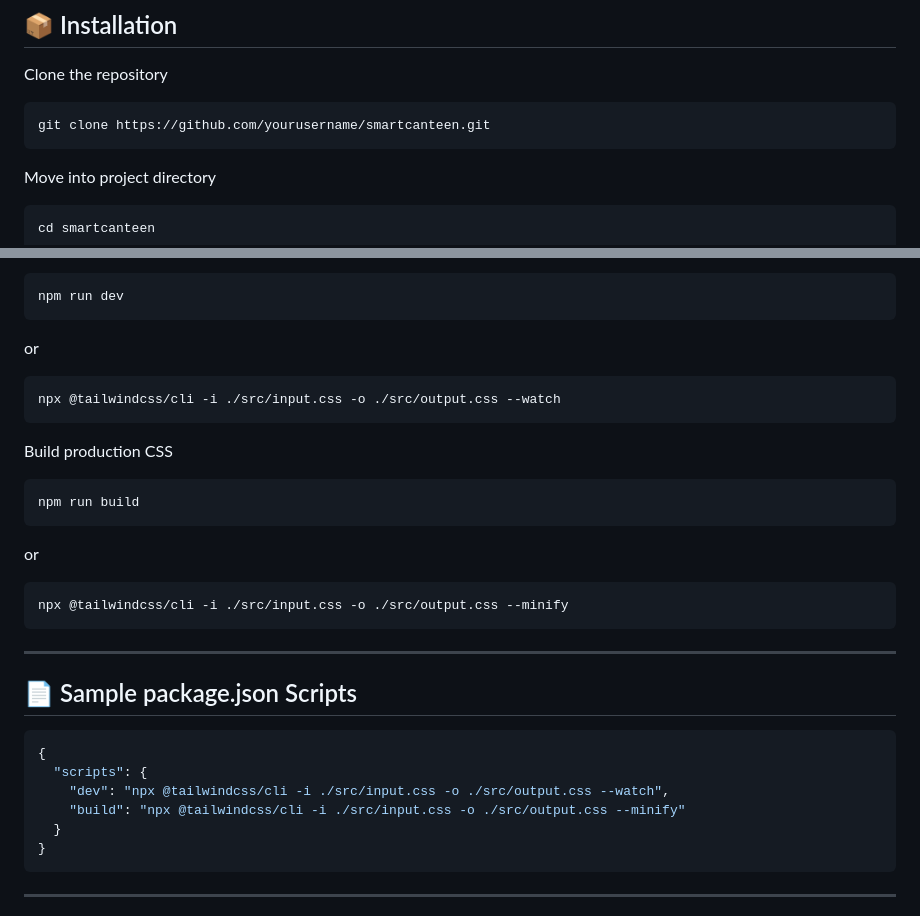
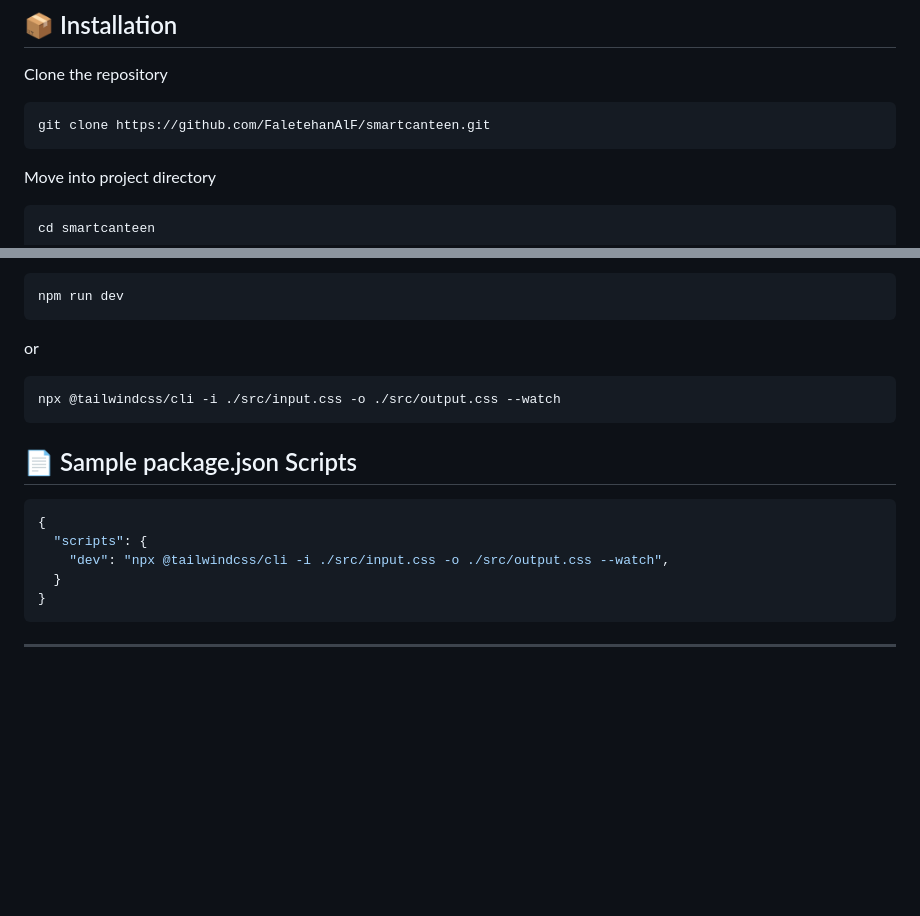
Before and after one commit to FaletehanAlF/smartcanteen, a Markdown page: README.md, 2 parts joined by grey strips. GitHub-like rendering; blank space fills up the shorter version.

````diff
--- a/README.md
+++ b/README.md
@@ -128,7 +128,7 @@ SMARTCANTEEN/
 Clone the repository
 
 ```bash
-git clone https://github.com/yourusername/smartcanteen.git
+git clone https://github.com/FaletehanAlF/smartcanteen.git
 ```
 
 Move into project directory
@@ -159,27 +159,12 @@ or
 npx @tailwindcss/cli -i ./src/input.css -o ./src/output.css --watch
 ```
 
-Build production CSS
-
-```bash
-npm run build
-```
-
-or
-
-```bash
-npx @tailwindcss/cli -i ./src/input.css -o ./src/output.css --minify
-```
-
----
-
 ## 📄 Sample package.json Scripts
 
 ```json
 {
   "scripts": {
     "dev": "npx @tailwindcss/cli -i ./src/input.css -o ./src/output.css --watch",
-    "build": "npx @tailwindcss/cli -i ./src/input.css -o ./src/output.css --minify"
   }
 }
 ```
````
Also changed, not shown: other parts of README.md (+1 -1 lines).
